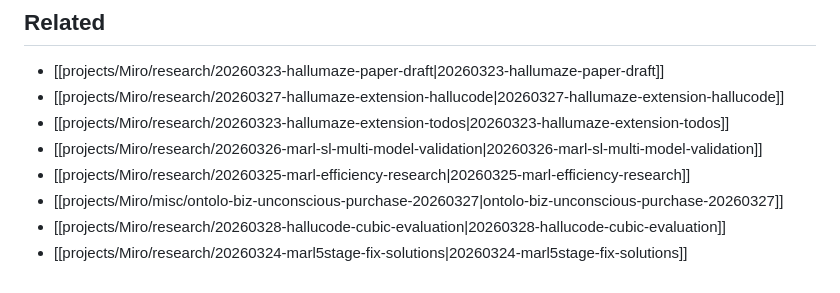
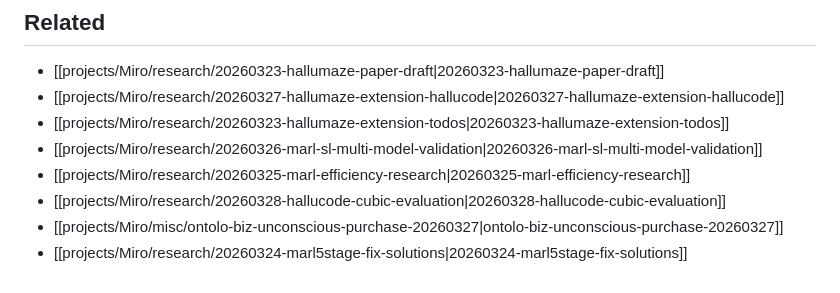
Before and after one commit to jaytoone/HalluMaze, a Markdown page: docs/DOC_INDEX.md, the part around the change. GitHub-like rendering.

```diff
--- a/docs/DOC_INDEX.md
+++ b/docs/DOC_INDEX.md
@@ -36,6 +36,6 @@
 - [[projects/Miro/research/20260323-hallumaze-extension-todos|20260323-hallumaze-extension-todos]]
 - [[projects/Miro/research/20260326-marl-sl-multi-model-validation|20260326-marl-sl-multi-model-validation]]
 - [[projects/Miro/research/20260325-marl-efficiency-research|20260325-marl-efficiency-research]]
+- [[projects/Miro/research/20260328-hallucode-cubic-evaluation|20260328-hallucode-cubic-evaluation]]
 - [[projects/Miro/misc/ontolo-biz-unconscious-purchase-20260327|ontolo-biz-unconscious-purchase-20260327]]
-- [[projects/Miro/research/20260328-hallucode-cubic-evaluation|20260328-hallucode-cubic-evaluation]]
 - [[projects/Miro/research/20260324-marl5stage-fix-solutions|20260324-marl5stage-fix-solutions]]
```
